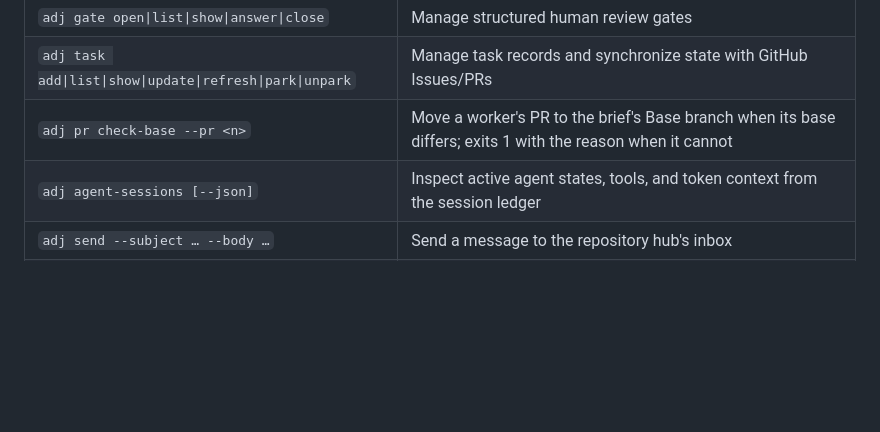
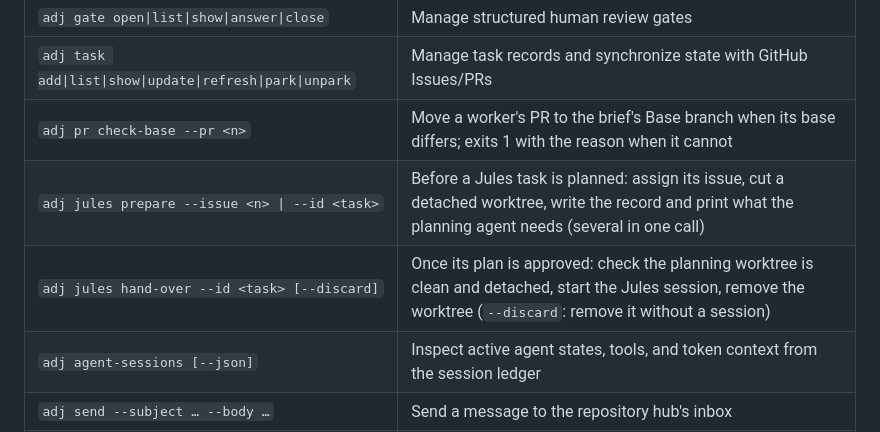
Before and after one commit to syarihu/agent-adjutant, a Markdown page: README.md, the part around the change. Rendered like a GitHub page; blank space fills up the shorter version.

```diff
--- a/README.md
+++ b/README.md
@@ -156,6 +156,8 @@ You can answer gates on the web board, in the worker's terminal (`adj gate close
 | `adj gate open\|list\|show\|answer\|close` | Manage structured human review gates |
 | `adj task add\|list\|show\|update\|refresh\|park\|unpark` | Manage task records and synchronize state with GitHub Issues/PRs |
 | `adj pr check-base --pr <n>` | Move a worker's PR to the brief's Base branch when its base differs; exits 1 with the reason when it cannot |
+| `adj jules prepare --issue <n> \| --id <task>` | Before a Jules task is planned: assign its issue, cut a detached worktree, write the record and print what the planning agent needs (several in one call) |
+| `adj jules hand-over --id <task> [--discard]` | Once its plan is approved: check the planning worktree is clean and detached, start the Jules session, remove the worktree (`--discard`: remove it without a session) |
 | `adj agent-sessions [--json]` | Inspect active agent states, tools, and token context from the session ledger |
 | `adj send --subject … --body …` | Send a message to the repository hub's inbox |
 | `adj tell --worktree … --subject …` | Send a message to a specific worker's outbox |
```
Also changed, not shown: README.ja.md (+2 -0 lines).
